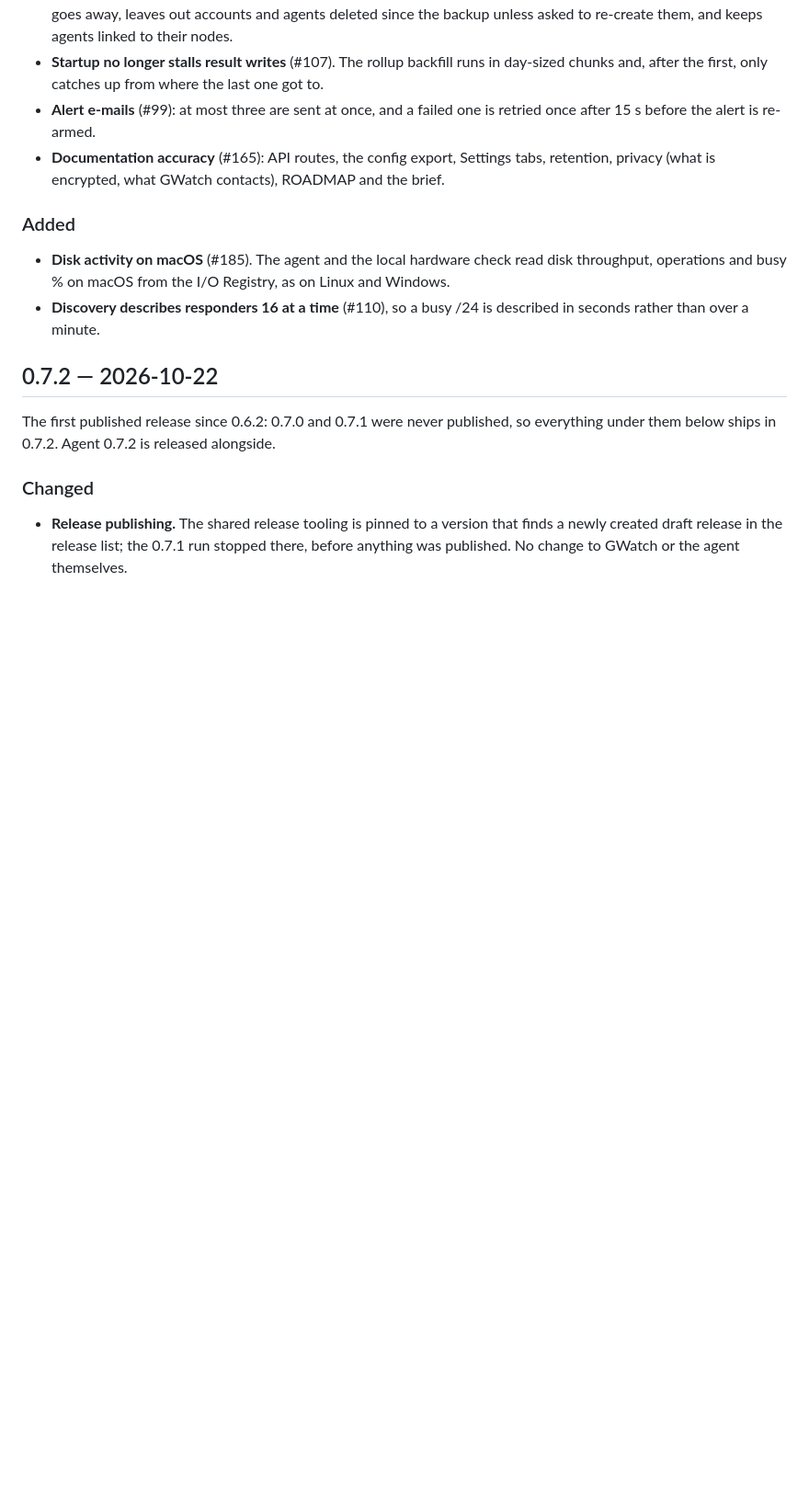
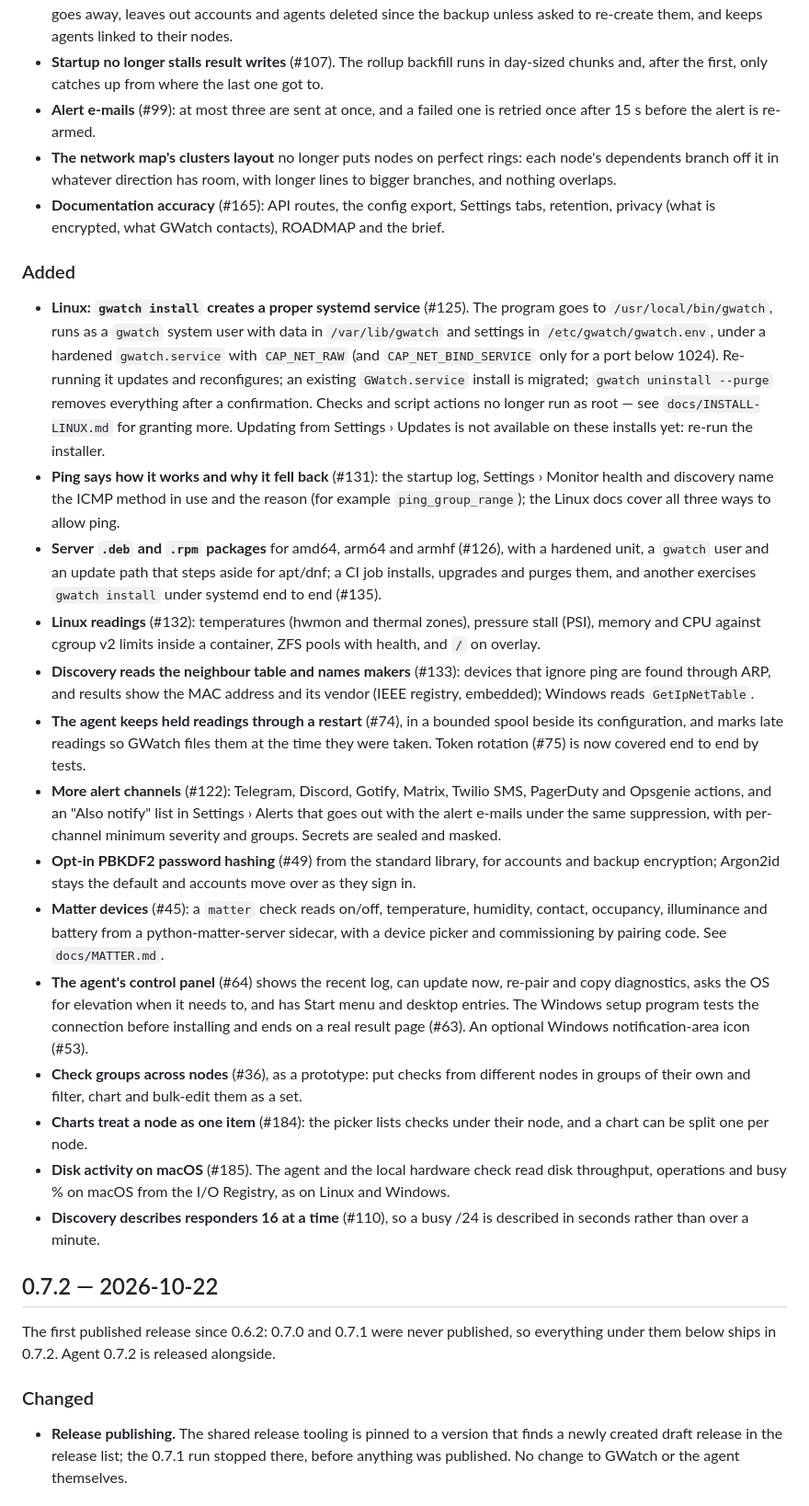
Before and after one commit to jxburros/GWatch, a Markdown page: CHANGELOG.md, the part around the change. Shown at 92% size. GitHub-like rendering; blank space fills up the shorter version.

Commit message:
CHANGELOG: the features merged today
Co-Authored-By: Claude Opus 5.5 <noreply@anthropic.com>
Claude-Session: https://claude.ai/code/session_01ELpFWE1wBNcgcgycyza9oF

```diff
--- a/CHANGELOG.md
+++ b/CHANGELOG.md
@@ -43,11 +43,56 @@ disagrees with the file — see [`docs/RELEASING.md`](docs/RELEASING.md).
   day-sized chunks and, after the first, only catches up from where the last one got to.
 - **Alert e-mails** (#99): at most three are sent at once, and a failed one is retried
   once after 15 s before the alert is re-armed.
+- **The network map's clusters layout** no longer puts nodes on perfect rings: each
+  node's dependents branch off it in whatever direction has room, with longer lines to
+  bigger branches, and nothing overlaps.
 - **Documentation accuracy** (#165): API routes, the config export, Settings tabs,
   retention, privacy (what is encrypted, what GWatch contacts), ROADMAP and the brief.
 
 ### Added
 
+- **Linux: `gwatch install` creates a proper systemd service** (#125). The program goes
+  to `/usr/local/bin/gwatch`, runs as a `gwatch` system user with data in
+  `/var/lib/gwatch` and settings in `/etc/gwatch/gwatch.env`, under a hardened
+  `gwatch.service` with `CAP_NET_RAW` (and `CAP_NET_BIND_SERVICE` only for a port below
+  1024). Re-running it updates and reconfigures; an existing `GWatch.service` install is
+  migrated; `gwatch uninstall --purge` removes everything after a confirmation. Checks
+  and script actions no longer run as root — see `docs/INSTALL-LINUX.md` for granting
+  more. Updating from Settings › Updates is not available on these installs yet: re-run
+  the installer.
+- **Ping says how it works and why it fell back** (#131): the startup log, Settings ›
+  Monitor health and discovery name the ICMP method in use and the reason (for example
+  `ping_group_range`); the Linux docs cover all three ways to allow ping.
+- **Server `.deb` and `.rpm` packages** for amd64, arm64 and armhf (#126), with a
+  hardened unit, a `gwatch` user and an update path that steps aside for apt/dnf; a CI
+  job installs, upgrades and purges them, and another exercises `gwatch install` under
+  systemd end to end (#135).
+- **Linux readings** (#132): temperatures (hwmon and thermal zones), pressure stall
+  (PSI), memory and CPU against cgroup v2 limits inside a container, ZFS pools with
+  health, and `/` on overlay.
+- **Discovery reads the neighbour table and names makers** (#133): devices that ignore
+  ping are found through ARP, and results show the MAC address and its vendor (IEEE
+  registry, embedded); Windows reads `GetIpNetTable`.
+- **The agent keeps held readings through a restart** (#74), in a bounded spool beside
+  its configuration, and marks late readings so GWatch files them at the time they were
+  taken. Token rotation (#75) is now covered end to end by tests.
+- **More alert channels** (#122): Telegram, Discord, Gotify, Matrix, Twilio SMS,
+  PagerDuty and Opsgenie actions, and an "Also notify" list in Settings › Alerts that
+  goes out with the alert e-mails under the same suppression, with per-channel minimum
+  severity and groups. Secrets are sealed and masked.
+- **Opt-in PBKDF2 password hashing** (#49) from the standard library, for accounts and
+  backup encryption; Argon2id stays the default and accounts move over as they sign in.
+- **Matter devices** (#45): a `matter` check reads on/off, temperature, humidity,
+  contact, occupancy, illuminance and battery from a python-matter-server sidecar, with
+  a device picker and commissioning by pairing code. See `docs/MATTER.md`.
+- **The agent's control panel** (#64) shows the recent log, can update now, re-pair and
+  copy diagnostics, asks the OS for elevation when it needs to, and has Start menu and
+  desktop entries. The Windows setup program tests the connection before installing and
+  ends on a real result page (#63). An optional Windows notification-area icon (#53).
+- **Check groups across nodes** (#36), as a prototype: put checks from different nodes
+  in groups of their own and filter, chart and bulk-edit them as a set.
+- **Charts treat a node as one item** (#184): the picker lists checks under their node,
+  and a chart can be split one per node.
 - **Disk activity on macOS** (#185). The agent and the local hardware check read disk
   throughput, operations and busy % on macOS from the I/O Registry, as on Linux and
   Windows.
```
